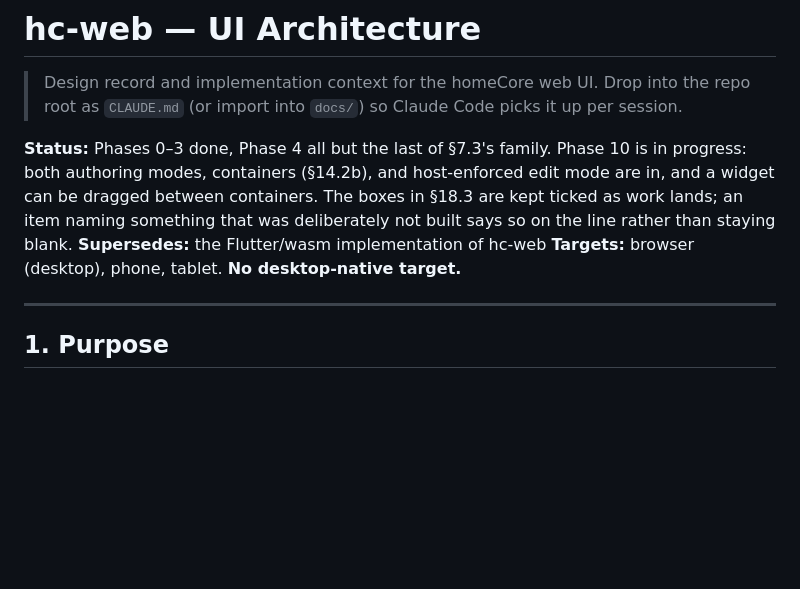
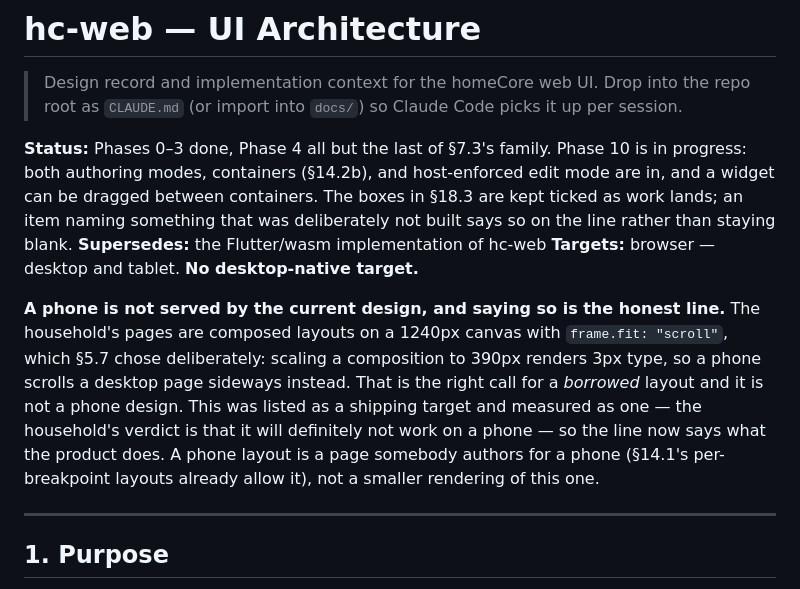
Before and after one commit to homeCore-io/hc-web-lit, a Markdown page: CLAUDE.md, the part around the change. Rendered like a GitHub page; blank space fills up the shorter version.

Commit message:
Say which screens this design actually serves
§16 listed phone as a shipping target and this client was measured
against it as one. The household's verdict is that the current design
will definitely not work on a phone, and they are right: the pages are
composed layouts on a 1240px canvas with `frame.fit: "scroll"`, which
§5.7 chose deliberately — scaling a composition to 390px renders 3px
type, so a phone scrolls a desktop page sideways instead.

That is the right call for a *borrowed* layout and it is not a phone
design. A line that claims a target the product does not serve sends the
next person to measure the wrong thing, which is exactly what it just
did to me. Desktop and tablet is what this is. A phone layout is a page
somebody authors for a phone — §14.1's per-breakpoint layouts already
allow one — not a smaller rendering of this one.

Checked the whole product across all five skins after this session's
changes rather than the one it was drawn in: 6–7 type sizes, 7 shadows
and 2 text colours on every skin, and no console errors on load.
control_room shows 3 shadows rather than 7, which is correct — it seeds
`glowStrength: 0`, so its elevation set is `none` by derivation.

Co-Authored-By: Claude Opus 5 (1M context) <noreply@anthropic.com>
Claude-Session: https://claude.ai/code/session_017HDiwDaB549f4pofL42BAn

```diff
--- a/CLAUDE.md
+++ b/CLAUDE.md
@@ -11,7 +11,18 @@ containers.
 The boxes in §18.3 are kept ticked as work lands; an item naming something
 that was deliberately not built says so on the line rather than staying blank.
 **Supersedes:** the Flutter/wasm implementation of hc-web
-**Targets:** browser (desktop), phone, tablet. **No desktop-native target.**
+**Targets:** browser — desktop and tablet. **No desktop-native target.**
+
+**A phone is not served by the current design, and saying so is the honest
+line.** The household's pages are composed layouts on a 1240px canvas with
+`frame.fit: "scroll"`, which §5.7 chose deliberately: scaling a composition to
+390px renders 3px type, so a phone scrolls a desktop page sideways instead.
+That is the right call for a *borrowed* layout and it is not a phone design.
+This was listed as a shipping target and measured as one — the household's
+verdict is that it will definitely not work on a phone — so the line now says
+what the product does. A phone layout is a page somebody authors for a phone
+(§14.1's per-breakpoint layouts already allow it), not a smaller rendering of
+this one.
 
 ---
 
```
